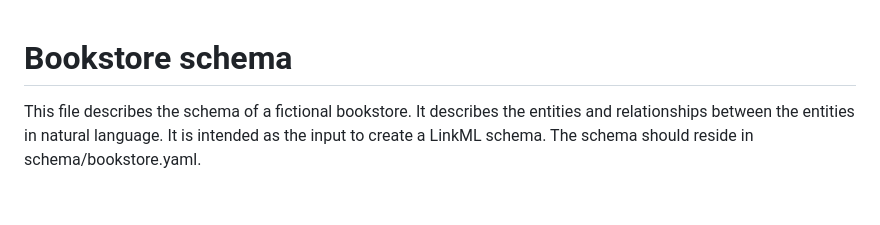
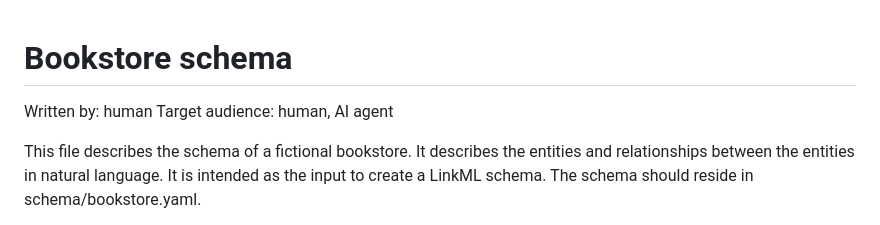
Before and after one commit to jumblesale/linkml-demo, a Markdown page: schema/bookstore.md, the part around the change. Drawn GitHub-style; blank space fills up the shorter version.

```diff
--- a/schema/bookstore.md
+++ b/schema/bookstore.md
@@ -1,4 +1,7 @@
 # Bookstore schema
+
+Written by: human
+Target audience: human, AI agent
 
 This file describes the schema of a fictional bookstore. It describes the entities and relationships between the entities in natural language. It is intended as the input to create a LinkML schema. The schema should reside in schema/bookstore.yaml.
 
```
Also changed, not shown: README.md (added, +25 -0 lines).
